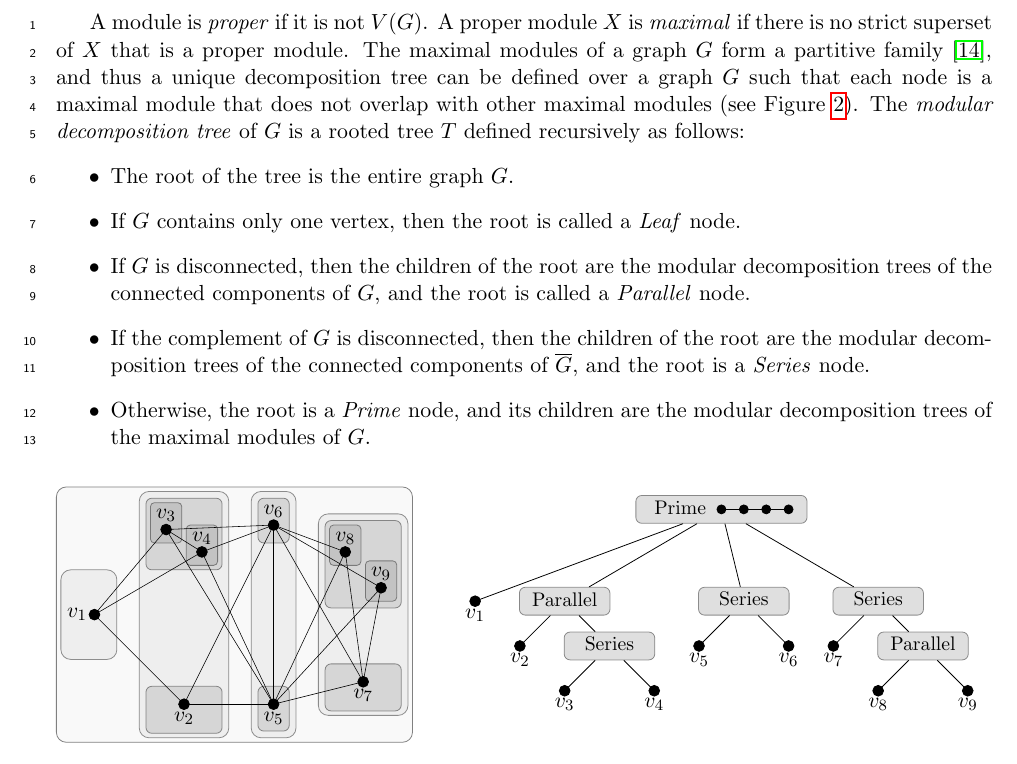
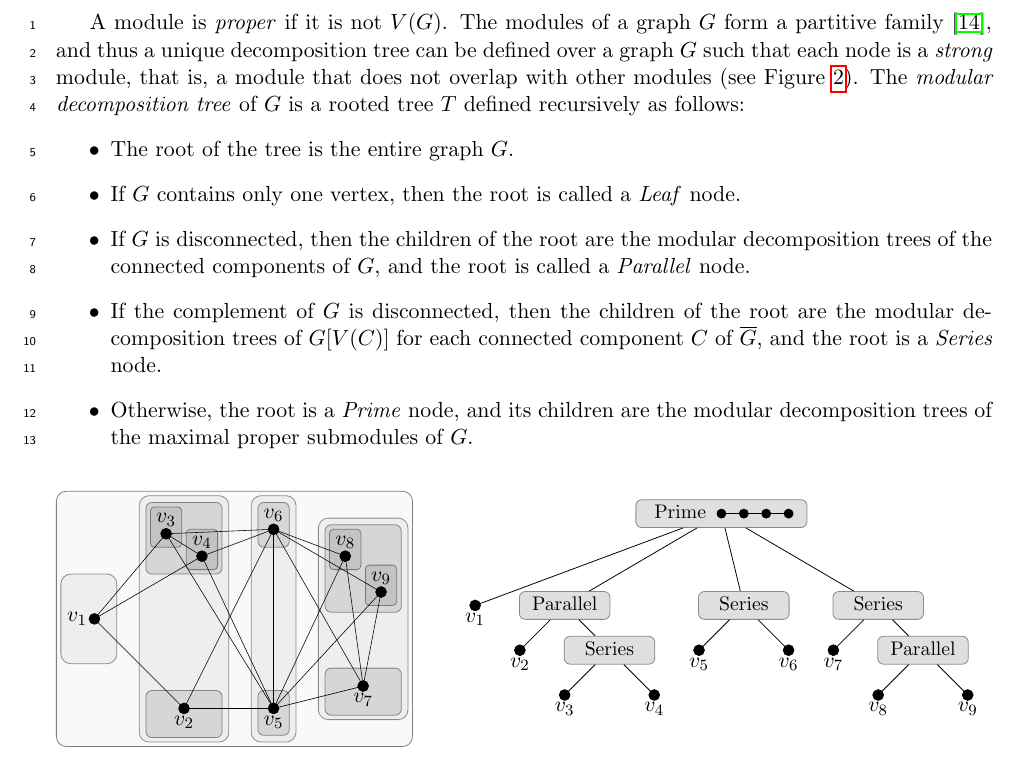
Before and after one commit to ericbrandwein/thinness-modular-cardinality, a LaTeX paper (main.tex): part of page 6 of 32, cut at the place of the change. Compiled offline with pdfLaTeX.

Commit message:
Fix def of modular decomposition

```diff
--- a/main.tex
+++ b/main.tex
@@ -360,13 +360,13 @@ A subset $X$ of $V(G)$ is \emph{complete} (or a \emph{clique}) if every pair of
 A \emph{modular partition} of a graph is a partition of its vertex set into modules. The \textit{contraction of $X$ into a  vertex} is defined as the graph $\contract{G}{X}$ resulting of removing all vertices in $X$ from $G$ and adding a new vertex $x$ adjacent to all neighbors of $X$.
 
 A module is \emph{proper} if it is not $V(G)$.
-A proper module $X$ is \emph{maximal} if there is no strict superset of $X$ that is a proper module. The maximal modules of a graph $G$ form a partitive family~\citep{modular-decomposition-partitive}, and thus a unique decomposition tree can be defined over a graph $G$ such that each node is a maximal module that does not overlap with other maximal modules (see \cref{fig:mod-decomp}). The \emph{modular decomposition tree} of $G$ is a rooted tree $T$ defined recursively as follows:
+The modules of a graph $G$ form a partitive family~\citep{modular-decomposition-partitive}, and thus a unique decomposition tree can be defined over a graph $G$ such that each node is a \emph{strong} module, that is, a module that does not overlap with other modules (see \cref{fig:mod-decomp}). The \emph{modular decomposition tree} of $G$ is a rooted tree $T$ defined recursively as follows:
 \begin{itemize}
     \item The root of the tree is the entire graph $G$.
     \item If $G$ contains only one vertex, then the root is called a \emph{Leaf} node.
     \item If $G$ is disconnected, then the children of the root are the modular decomposition trees of the connected components of $G$, and the root is called a \emph{Parallel} node.
-    \item If the complement of $G$ is disconnected, then the children of the root are the modular decomposition trees of the connected components of $\overline{G}$, and the root is a \emph{Series} node.
-    \item Otherwise, the root is a \emph{Prime} node, and its children are the modular decomposition trees of the maximal modules of $G$.
+    \item If the complement of $G$ is disconnected, then the children of the root are the modular decomposition trees of $G[V(C)]$ for each connected component $C$ of $\overline{G}$, and the root is a \emph{Series} node.
+    \item Otherwise, the root is a \emph{Prime} node, and its children are the modular decomposition trees of the maximal proper submodules of $G$.
 \end{itemize}
 
 \begin{figure}[ht]
```
